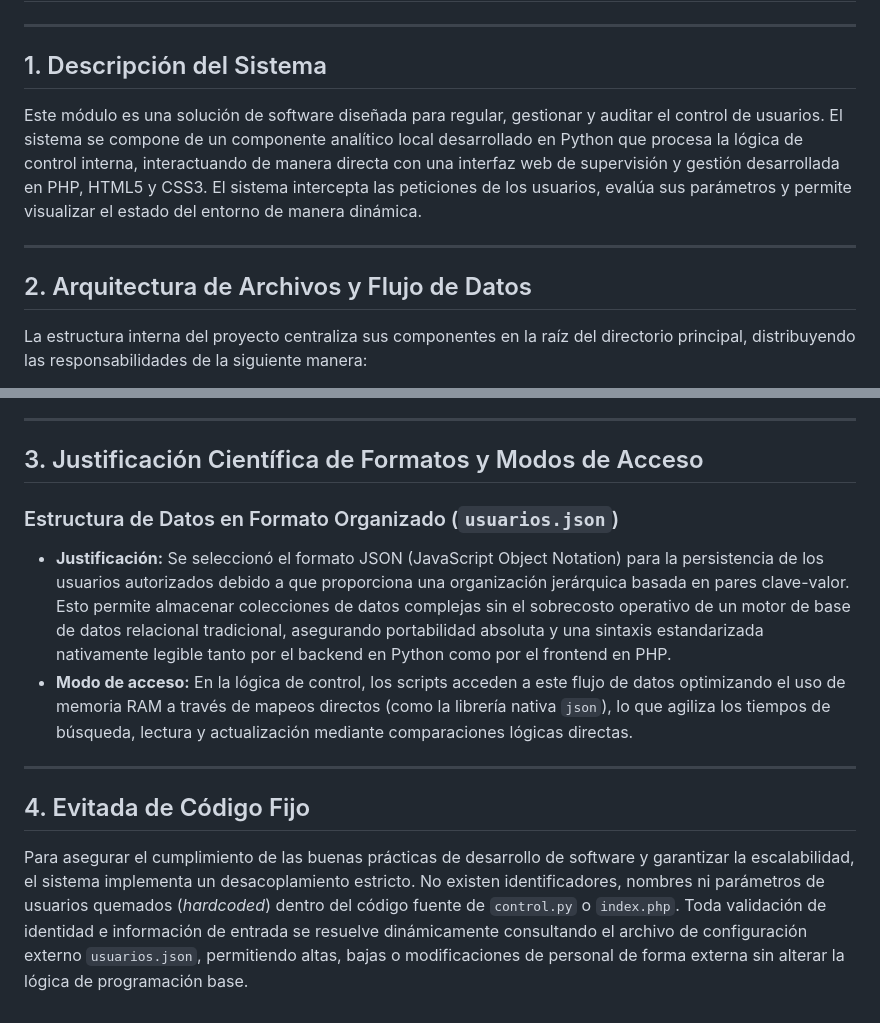
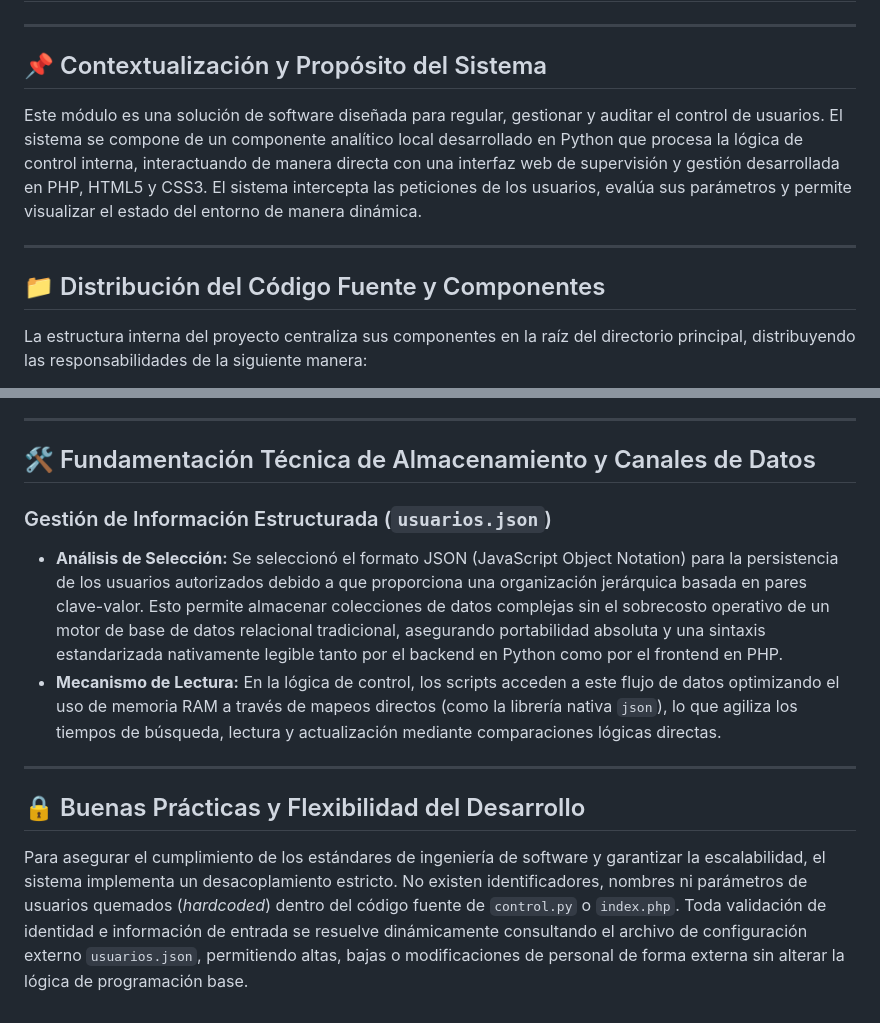
Before and after one commit to Yael-1712/Organizacion-Archivos-Portfolio, a Markdown page: Proyecto-1-NombreProyecto/README.md, 2 parts joined by grey strips. GitHub-like rendering.

```diff
--- a/Proyecto-1-NombreProyecto/README.md
+++ b/Proyecto-1-NombreProyecto/README.md
@@ -2,13 +2,13 @@
 
 ---
 
-## 1. Descripción del Sistema
+## 📌 Contextualización y Propósito del Sistema
 
 Este módulo es una solución de software diseñada para regular, gestionar y auditar el control de usuarios. El sistema se compone de un componente analítico local desarrollado en Python que procesa la lógica de control interna, interactuando de manera directa con una interfaz web de supervisión y gestión desarrollada en PHP, HTML5 y CSS3. El sistema intercepta las peticiones de los usuarios, evalúa sus parámetros y permite visualizar el estado del entorno de manera dinámica.
 
 ---
 
-## 2. Arquitectura de Archivos y Flujo de Datos
+## 📁 Distribución del Código Fuente y Componentes
 
 La estructura interna del proyecto centraliza sus componentes en la raíz del directorio principal, distribuyendo las responsabilidades de la siguiente manera:
 
@@ -20,15 +20,15 @@ La estructura interna del proyecto centraliza sus componentes en la raíz del di
 
 ---
 
-## 3. Justificación Científica de Formatos y Modos de Acceso
+## 🛠️ Fundamentación Técnica de Almacenamiento y Canales de Datos
 
-### Estructura de Datos en Formato Organizado (`usuarios.json`)
+### Gestión de Información Estructurada (`usuarios.json`)
 
-* **Justificación:** Se seleccionó el formato JSON (JavaScript Object Notation) para la persistencia de los usuarios autorizados debido a que proporciona una organización jerárquica basada en pares clave-valor. Esto permite almacenar colecciones de datos complejas sin el sobrecosto operativo de un motor de base de datos relacional tradicional, asegurando portabilidad absoluta y una sintaxis estandarizada nativamente legible tanto por el backend en Python como por el frontend en PHP.
-* **Modo de acceso:** En la lógica de control, los scripts acceden a este flujo de datos optimizando el uso de memoria RAM a través de mapeos directos (como la librería nativa `json`), lo que agiliza los tiempos de búsqueda, lectura y actualización mediante comparaciones lógicas directas.
+* **Análisis de Selección:** Se seleccionó el formato JSON (JavaScript Object Notation) para la persistencia de los usuarios autorizados debido a que proporciona una organización jerárquica basada en pares clave-valor. Esto permite almacenar colecciones de datos complejas sin el sobrecosto operativo de un motor de base de datos relacional tradicional, asegurando portabilidad absoluta y una sintaxis estandarizada nativamente legible tanto por el backend en Python como por el frontend en PHP.
+* **Mecanismo de Lectura:** En la lógica de control, los scripts acceden a este flujo de datos optimizando el uso de memoria RAM a través de mapeos directos (como la librería nativa `json`), lo que agiliza los tiempos de búsqueda, lectura y actualización mediante comparaciones lógicas directas.
 
 ---
 
-## 4. Evitada de Código Fijo
+## 🔒 Buenas Prácticas y Flexibilidad del Desarrollo
 
-Para asegurar el cumplimiento de las buenas prácticas de desarrollo de software y garantizar la escalabilidad, el sistema implementa un desacoplamiento estricto. No existen identificadores, nombres ni parámetros de usuarios quemados (*hardcoded*) dentro del código fuente de `control.py` o `index.php`. Toda validación de identidad e información de entrada se resuelve dinámicamente consultando el archivo de configuración externo `usuarios.json`, permitiendo altas, bajas o modificaciones de personal de forma externa sin alterar la lógica de programación base.
+Para asegurar el cumplimiento de los estándares de ingeniería de software y garantizar la escalabilidad, el sistema implementa un desacoplamiento estricto. No existen identificadores, nombres ni parámetros de usuarios quemados (*hardcoded*) dentro del código fuente de `control.py` o `index.php`. Toda validación de identidad e información de entrada se resuelve dinámicamente consultando el archivo de configuración externo `usuarios.json`, permitiendo altas, bajas o modificaciones de personal de forma externa sin alterar la lógica de programación base.
```
